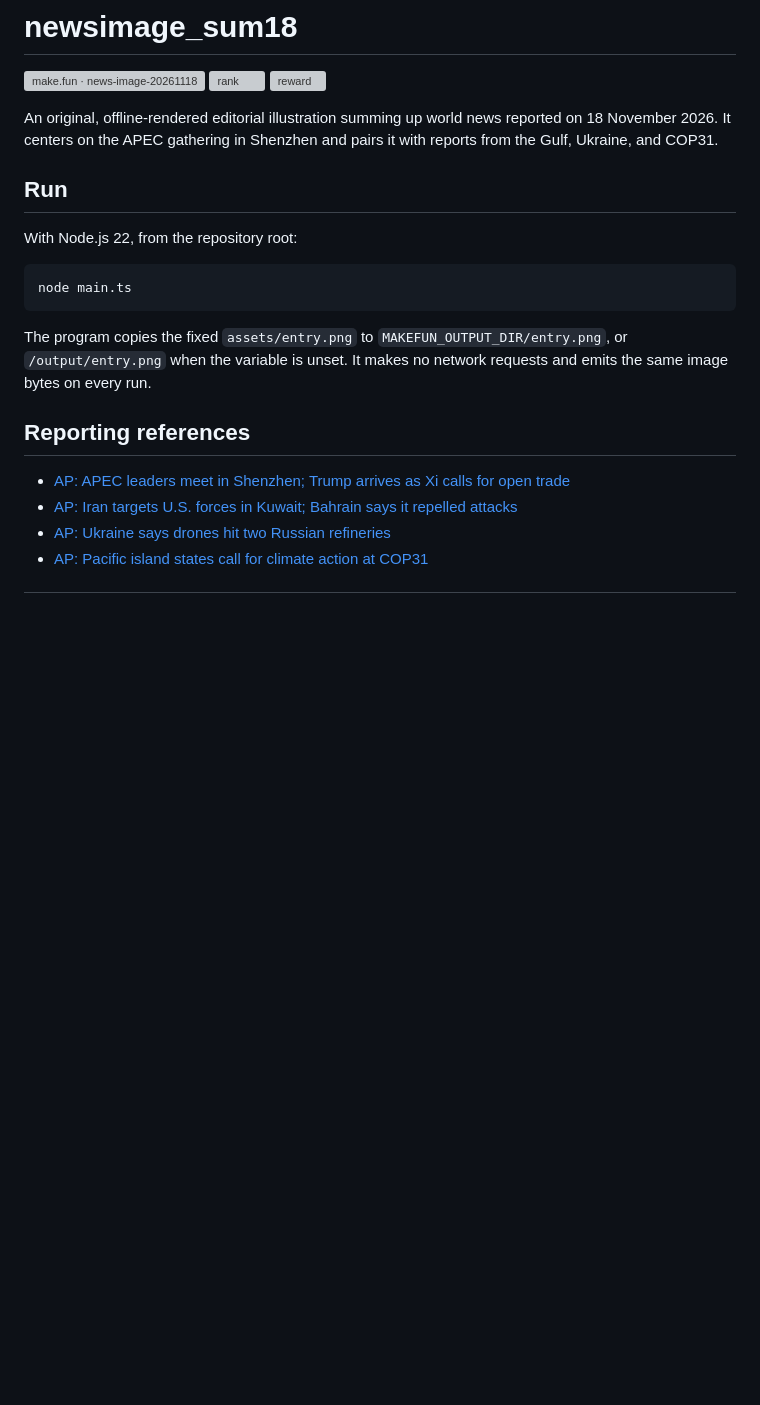
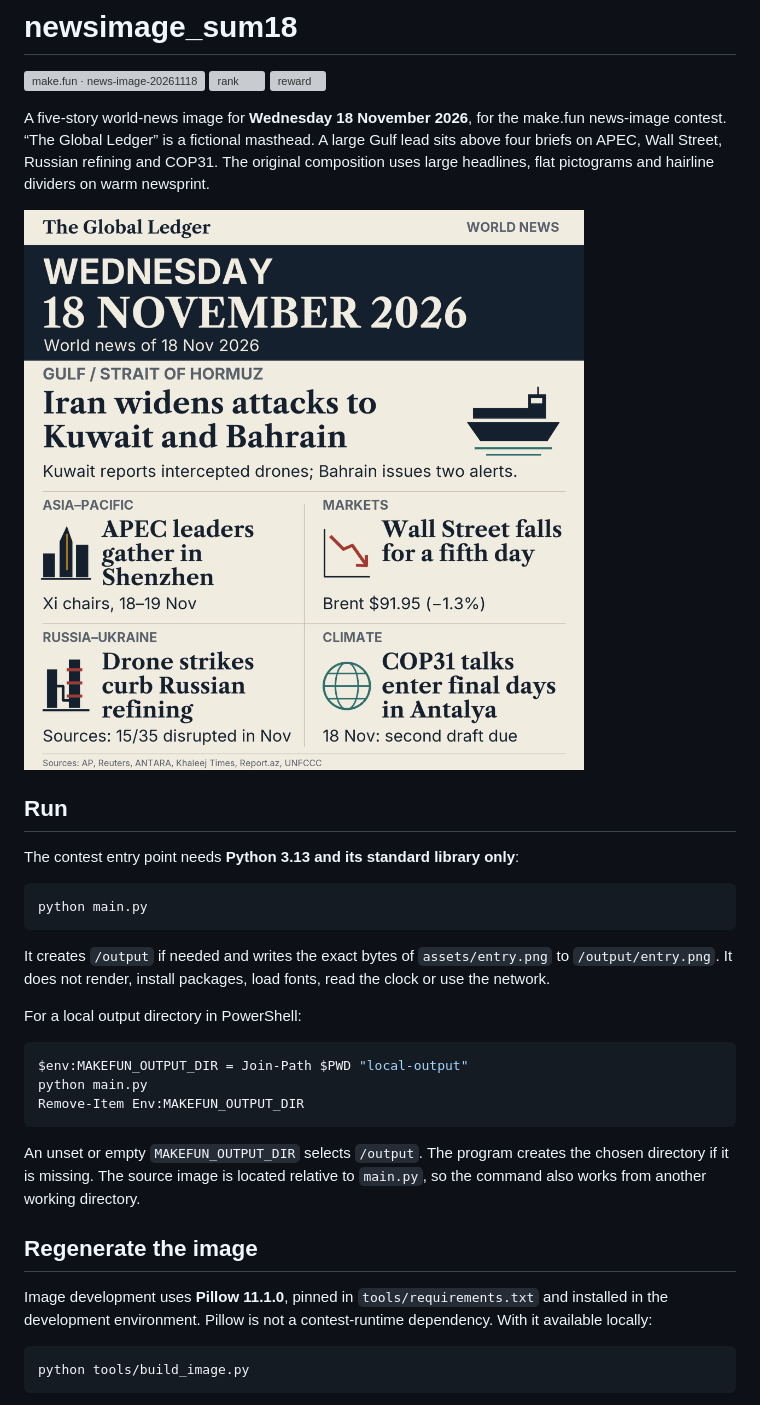
Before and after one commit to haneulmas/newsimage_sum18, a Markdown page: README.md, the part around one of its changes. Rendered like a GitHub page; pictures changed too: assets/entry.png; blank space fills up the shorter version; grey boxes are pictures that could not be loaded.

Commit message:
Improve 18 November news image and simplify offline runtime

````diff
--- a/README.md
+++ b/README.md
@@ -4,21 +4,35 @@
 [![rank](https://make.fun/badge/news-image-20261118/haneulmas/newsimage_sum18/rank.svg)](https://make.fun/bounty/news-image-20261118/leaderboard?utm_source=github&utm_medium=readme&utm_campaign=news-image-20261118)
 [![reward](https://make.fun/badge/news-image-20261118/haneulmas/newsimage_sum18/reward.svg)](https://make.fun/bounty/news-image-20261118?utm_source=github&utm_medium=readme&utm_campaign=news-image-20261118)
 
-An original, offline-rendered editorial illustration summing up world news reported on 18 November 2026. It centers on the APEC gathering in Shenzhen and pairs it with reports from the Gulf, Ukraine, and COP31.
+A five-story world-news image for **Wednesday 18 November 2026**, for the make.fun news-image contest. “The Global Ledger” is a fictional masthead. A large Gulf lead sits above four briefs on APEC, Wall Street, Russian refining and COP31. The original composition uses large headlines, flat pictograms and hairline dividers on warm newsprint.
+
+<img src="assets/entry.png" width="1024" height="1024" alt="World news of Wednesday 18 November 2026: Iran widens attacks to Kuwait and Bahrain; APEC leaders gather in Shenzhen; Wall Street falls for a fifth day; drone strikes curb Russian refining; COP31 talks enter their final days in Antalya.">
 
 ## Run
 
-With Node.js 22, from the repository root:
+The contest entry point needs **Python 3.13 and its standard library only**:
 
 ```sh
-node main.ts
+python main.py
 ```
 
-The program copies the fixed `assets/entry.png` to `MAKEFUN_OUTPUT_DIR/entry.png`, or `/output/entry.png` when the variable is unset. It makes no network requests and emits the same image bytes on every run.
+It creates `/output` if needed and writes the exact bytes of `assets/entry.png` to `/output/entry.png`. It does not render, install packages, load fonts, read the clock or use the network.
 
-## Reporting references
+For a local output directory in PowerShell:
 
-- [AP: APEC leaders meet in Shenzhen; Trump arrives as Xi calls for open trade](https://apnews.com/article/apec-china-economy-trump-putin-ai-1e3b6161b31196c9716ca02ac8c7720c)
-- [AP: Iran targets U.S. forces in Kuwait; Bahrain says it repelled attacks](https://apnews.com/article/mideast-news-iran-bahrain-us-november-18-2026-b71b1d25f3cff987b4b125196ecb4c3a)
-- [AP: Ukraine says drones hit two Russian refineries](https://apnews.com/article/russia-ukraine-war-weapons-kerch-bridge-crimea-3c37f13d278c1312d795f108a7a91904)
-- [AP: Pacific island states call for climate action at COP31](https://apnews.com/article/cop31-turkey-climate-change-small-islands-6d0afe638c93be3150b5bb3b5cd3fd23)
+```powershell
+$env:MAKEFUN_OUTPUT_DIR = Join-Path $PWD "local-output"
+python main.py
+Remove-Item Env:MAKEFUN_OUTPUT_DIR
+```
+
+An unset or empty `MAKEFUN_OUTPUT_DIR` selects `/output`. The program creates the chosen directory if it is missing. The source image is located relative to `main.py`, so the command also works from another working directory.
+
+## Regenerate the image
+
+Image development uses **Pillow 11.1.0**, pinned in `tools/requirements.txt` and installed in the development environment. Pillow is not a contest-runtime dependency. With it available locally:
+
+```sh
+python tools/build_image.py
+```
+
````
Also changed, not shown: other parts of README.md (+53 -0 lines), SOURCES.md (deleted, +0 -10 lines), assets/fonts/README.md (added, +31 -0 lines), tools/SOURCES.md (added, +90 -0 lines), tools/VERIFICATION.md (added, +120 -0 lines), 10 other files.
